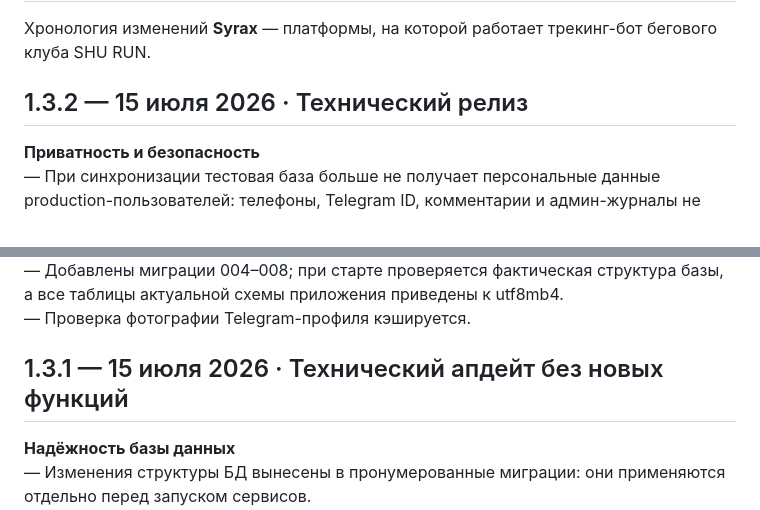
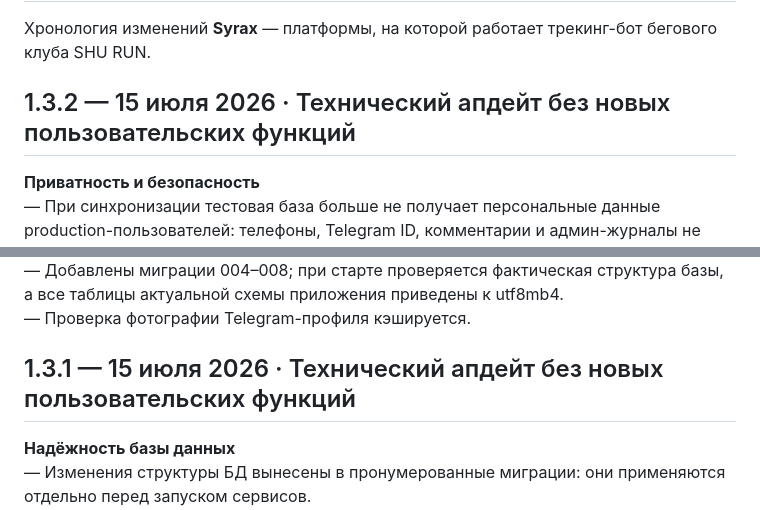
Before and after one commit to artemmazanov/artemmazanov, a Markdown page: CHANGELOG.md, 2 parts joined by grey strips. GitHub-like rendering.

Commit message:
Revise changelog for versions 1.3.2
Updated changelog entries for versions 1.3.2 and 1.3.1 to clarify that they are technical updates without new user features.

```diff
--- a/CHANGELOG.md
+++ b/CHANGELOG.md
@@ -2,7 +2,7 @@
 
 Хронология изменений **Syrax** — платформы, на которой работает трекинг-бот бегового клуба SHU RUN.
 
-## 1.3.2 — 15 июля 2026 · Технический релиз
+## 1.3.2 — 15 июля 2026 · Технический апдейт без новых пользовательских функций
 
 **Приватность и безопасность**<br>
 — При синхронизации тестовая база больше не получает персональные данные production-пользователей: телефоны, Telegram ID, комментарии и админ-журналы не переносятся, а для тестов создаются синтетические профили.<br>
@@ -33,7 +33,7 @@
 — Добавлены миграции 004–008; при старте проверяется фактическая структура базы, а все таблицы актуальной схемы приложения приведены к utf8mb4.<br>
 — Проверка фотографии Telegram-профиля кэшируется.<br>
 
-## 1.3.1 — 15 июля 2026 · Технический апдейт без новых функций
+## 1.3.1 — 15 июля 2026 · Технический апдейт без новых пользовательских функций
 
 **Надёжность базы данных**<br>
 — Изменения структуры БД вынесены в пронумерованные миграции: они применяются отдельно перед запуском сервисов.<br>
```
